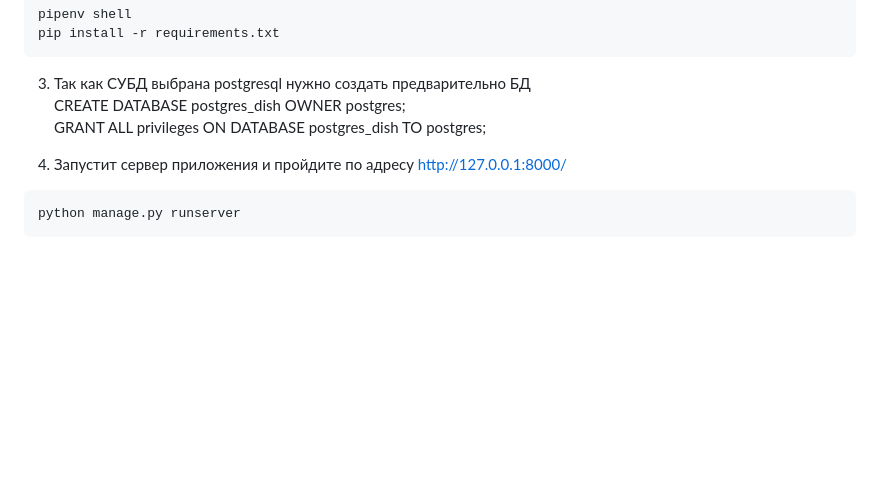
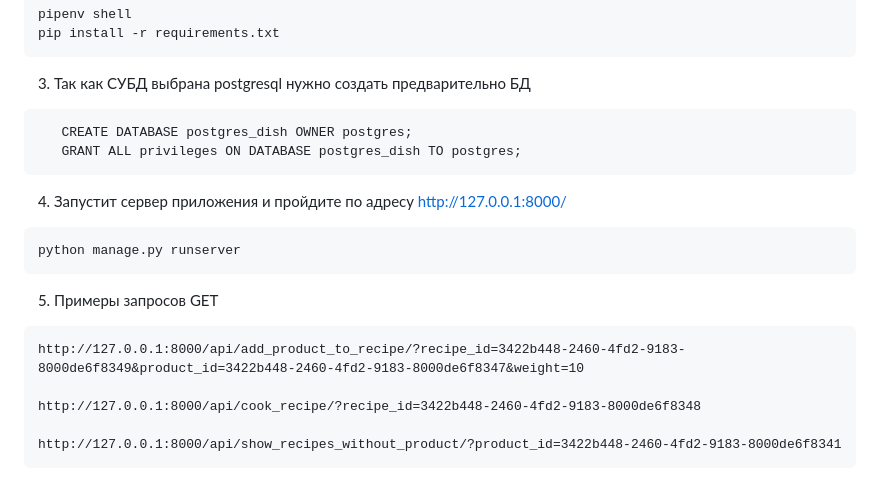
Before and after one commit to Pashokkl82/MirGovorit, a Markdown page: README.md, the part around the change. Drawn GitHub-style; blank space fills up the shorter version.

````diff
--- a/README.md
+++ b/README.md
@@ -40,11 +40,21 @@ pip install -r requirements.txt
 ```
 
 3. Так как СУБД выбрана postgresql нужно создать предварительно БД
+```
    CREATE DATABASE postgres_dish OWNER postgres;
    GRANT ALL privileges ON DATABASE postgres_dish TO postgres;
-
+```
 
 4. Запустит сервер приложения и пройдите по адресу [http://127.0.0.1:8000/](http://127.0.0.1:8000/)
 ```
 python manage.py runserver
 ```
+
+5. Примеры запросов GET
+```
+http://127.0.0.1:8000/api/add_product_to_recipe/?recipe_id=3422b448-2460-4fd2-9183-8000de6f8349&product_id=3422b448-2460-4fd2-9183-8000de6f8347&weight=10
+
+http://127.0.0.1:8000/api/cook_recipe/?recipe_id=3422b448-2460-4fd2-9183-8000de6f8348
+
+http://127.0.0.1:8000/api/show_recipes_without_product/?product_id=3422b448-2460-4fd2-9183-8000de6f8341
+```
````
